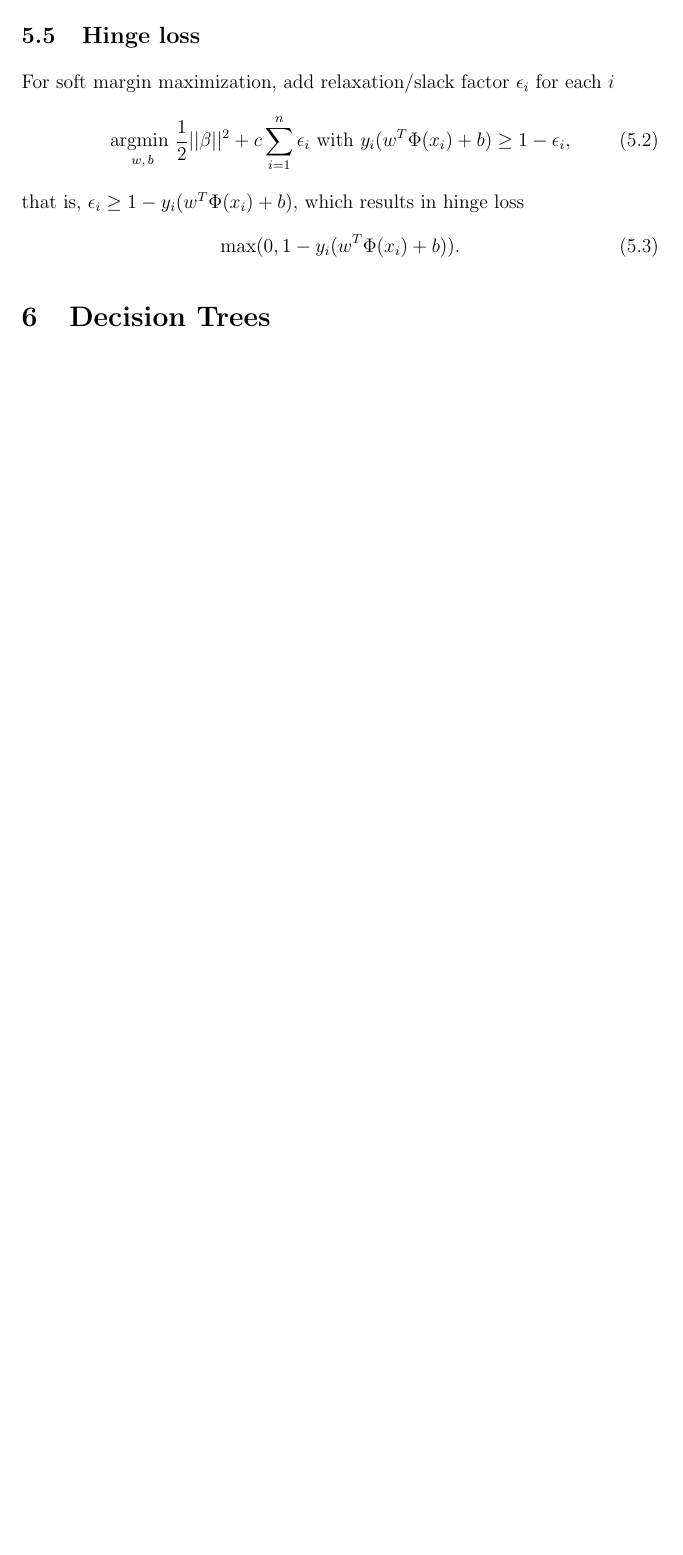
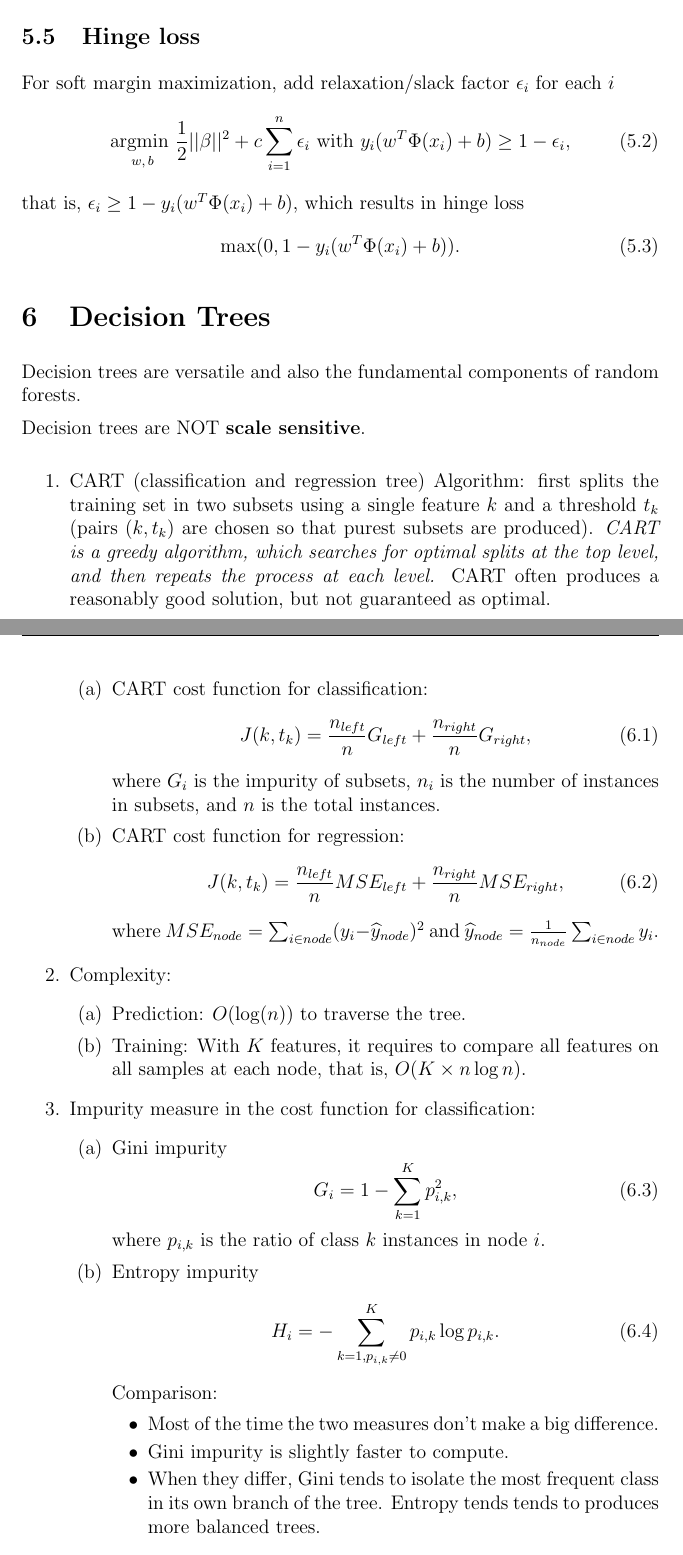
Before and after one commit to QianqianShan/HandsOnMachineLearning, a LaTeX document (Hands-on-Machine-Learning.tex): part of page 12 of 12 before the commit and two parts of pages 12 and 13 of 14 after it, the two joined at a grey line, cut so that both start at the same text, the shorter picture padded with empty space. Compiled offline with pdfLaTeX.

Commit message:
Update chapter 6 decision tree latex

```diff
--- a/Hands-on-Machine-Learning.tex
+++ b/Hands-on-Machine-Learning.tex
@@ -408,3 +408,48 @@ that is, $\epsilon_i \ge 1- y_i(w^T\Phi(x_i) + b) $, which results in hinge loss
 \end{equation}
 
 \section{Decision Trees}
+Decision trees are versatile and also the fundamental components of random forests.
+
+Decision trees are NOT \textbf{scale sensitive}.
+
+\begin{enumerate}
+\item CART (classification and regression tree) Algorithm: first splits the training set in two subsets using a single feature $k$ and a threshold $t_k$ (pairs $(k, t_k)$ are chosen so that purest subsets are produced). \emph{CART is a greedy algorithm, which searches for optimal splits at the top level, and then repeats the process at each level.} CART often produces a reasonably good solution, but not guaranteed as optimal.
+
+\begin{enumerate}
+\item CART cost function for classification:
+\begin{equation}
+J(k, t_k) = \frac{n_{left}}{n} G_{left} + \frac{n_{right}}{n} G_{right},
+\end{equation}
+where $G_{i}$ is the impurity of subsets, $n_{i}$ is the number of instances in subsets, and $n$ is the total instances.
+
+\item CART cost function for regression:
+\begin{equation}
+J(k, t_k)= \frac{n_{left}}{n} MSE_{left} + \frac{n_{right}}{n} MSE_{right},
+\end{equation}
+where $MSE_{node} = \sum_{i \in node} (y_i - \wh{y}_{node})^2$ and $\wh{y}_{node} = \frac{1}{n_{node}}\sum_{i \in node} y_i$.
+\end{enumerate}
+
+\item Complexity:
+\begin{enumerate}
+\item Prediction: $O(\log(n))$ to traverse the tree.
+\item Training: With $K$ features, it requires to compare all features on all samples at each node, that is, $O(K \times n \log n)$.
+\end{enumerate}
+
+\item Impurity measure in the cost function for classification:
+\begin{enumerate}
+\item Gini impurity
+\begin{equation}
+G_i = 1 - \sum_{k=1}^{K} p_{i, k}^2,
+\end{equation}
+where $p_{i,k}$ is the ratio of class $k$ instances in node $i$.
+
+\item Entropy impurity
+\begin{equation}
+H_i = - \sum_{k=1, p_{i, k} \neq 0}^{K} p_{i,k} \log p_{i,k}.
+\end{equation}
+Comparison:
+\begin{itemize}
+\item  Most of the time the two measures don't make a big difference.
+\item  Gini impurity is slightly faster to compute.
+\item When they differ, Gini tends to isolate the most frequent class in its own branch of the tree. Entropy tends tends to produces more balanced trees.
+\end{itemize}
```
Also changed, not shown: Hands-on-Machine-Learning.tex (36 more changed lines).
